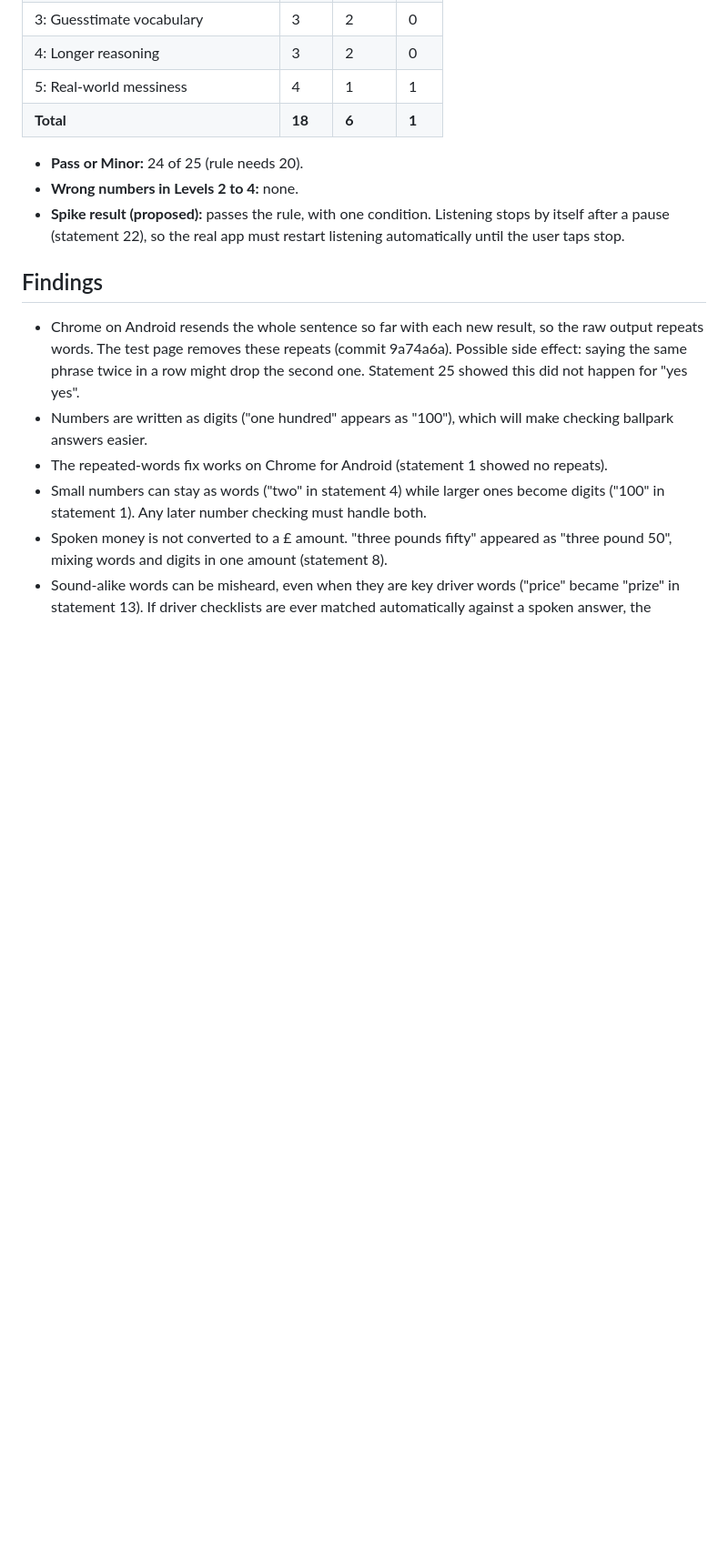
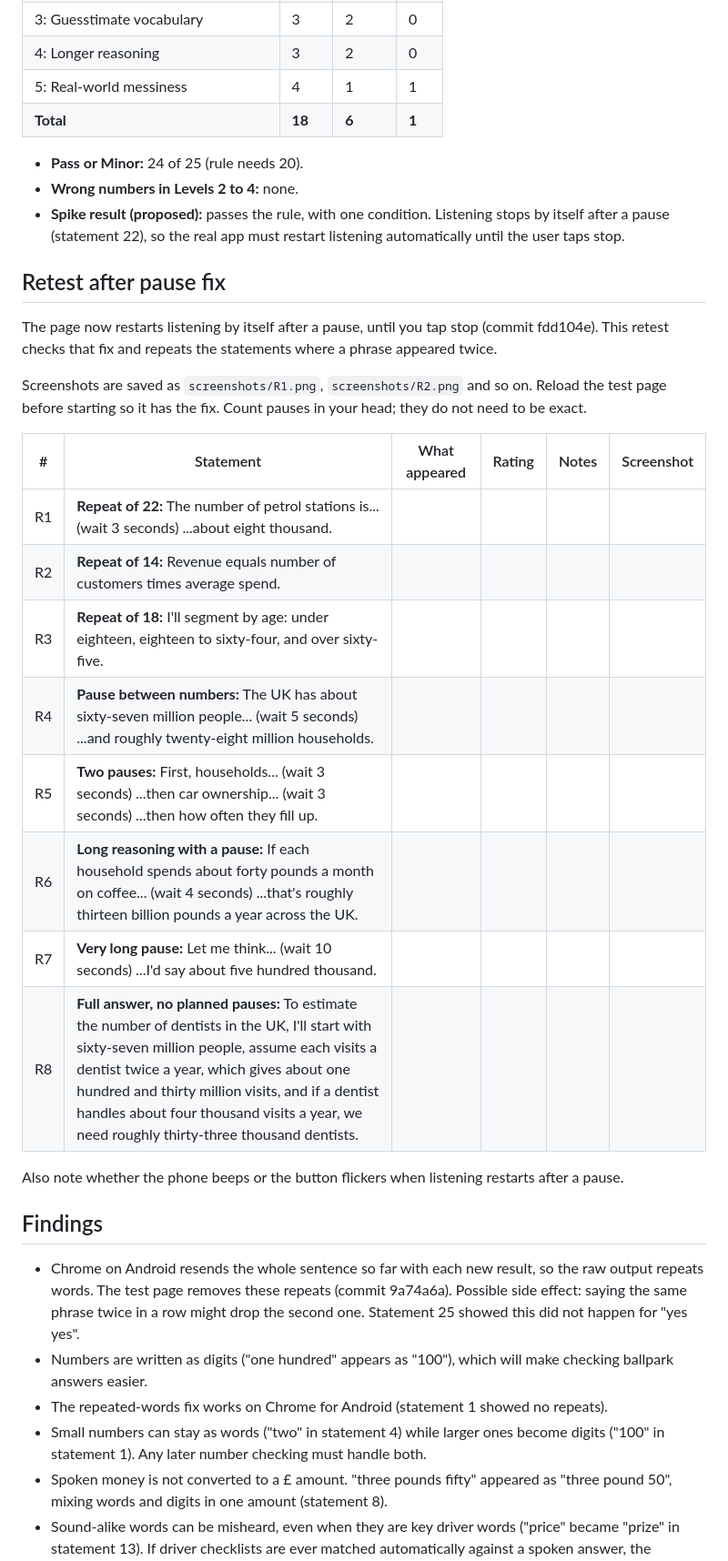
Before and after one commit to itsiakanshasingh-beep/guesstimate-prof, a Markdown page: docs/voice-spike/results.md, the part around the change. Shown at 91% size. Rendered like a GitHub page; blank space fills up the shorter version.

Commit message:
Add retest plan for pause fix to voice spike results (#23)
Co-Authored-By: Claude Opus 5.5 <noreply@anthropic.com>
Claude-Session: https://claude.ai/code/session_01D2UvjJB2W7PHi1CcrbF7G6

```diff
--- a/docs/voice-spike/results.md
+++ b/docs/voice-spike/results.md
@@ -97,6 +97,25 @@ The spike passes if at least 20 of 25 statements are rated Pass or Minor, and no
 - **Wrong numbers in Levels 2 to 4:** none.
 - **Spike result (proposed):** passes the rule, with one condition. Listening stops by itself after a pause (statement 22), so the real app must restart listening automatically until the user taps stop.
 
+## Retest after pause fix
+
+The page now restarts listening by itself after a pause, until you tap stop (commit fdd104e). This retest checks that fix and repeats the statements where a phrase appeared twice.
+
+Screenshots are saved as `screenshots/R1.png`, `screenshots/R2.png` and so on. Reload the test page before starting so it has the fix. Count pauses in your head; they do not need to be exact.
+
+| # | Statement | What appeared | Rating | Notes | Screenshot |
+|---|-----------|---------------|--------|-------|------------|
+| R1 | **Repeat of 22:** The number of petrol stations is... (wait 3 seconds) ...about eight thousand. | | | | |
+| R2 | **Repeat of 14:** Revenue equals number of customers times average spend. | | | | |
+| R3 | **Repeat of 18:** I'll segment by age: under eighteen, eighteen to sixty-four, and over sixty-five. | | | | |
+| R4 | **Pause between numbers:** The UK has about sixty-seven million people... (wait 5 seconds) ...and roughly twenty-eight million households. | | | | |
+| R5 | **Two pauses:** First, households... (wait 3 seconds) ...then car ownership... (wait 3 seconds) ...then how often they fill up. | | | | |
+| R6 | **Long reasoning with a pause:** If each household spends about forty pounds a month on coffee... (wait 4 seconds) ...that's roughly thirteen billion pounds a year across the UK. | | | | |
+| R7 | **Very long pause:** Let me think... (wait 10 seconds) ...I'd say about five hundred thousand. | | | | |
+| R8 | **Full answer, no planned pauses:** To estimate the number of dentists in the UK, I'll start with sixty-seven million people, assume each visits a dentist twice a year, which gives about one hundred and thirty million visits, and if a dentist handles about four thousand visits a year, we need roughly thirty-three thousand dentists. | | | | |
+
+Also note whether the phone beeps or the button flickers when listening restarts after a pause.
+
 ## Findings
 
 - Chrome on Android resends the whole sentence so far with each new result, so the raw output repeats words. The test page removes these repeats (commit 9a74a6a). Possible side effect: saying the same phrase twice in a row might drop the second one. Statement 25 showed this did not happen for "yes yes".
```
